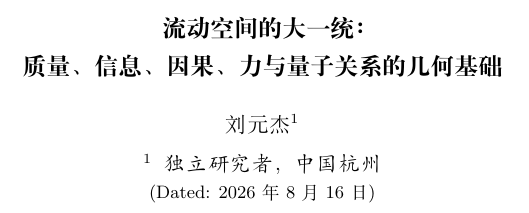
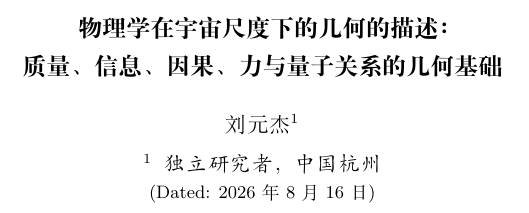
Before and after one commit to logos-42/Hibs-Physics, a LaTeX paper (paper/projection-unified-zh.tex): part of page 1 of 8, cut at the place of the change. Compiled offline with XeLaTeX.

Commit message:
论文定名:《物理学在宇宙尺度下的几何的描述》/ The Geometric Description of Physics at the Cosmic Scale——中英标题同步
leo定名(2026-08-16): 论文名字=物理学在宇宙尺度下的几何的描述
- projection-unified.tex: \title{The Geometric Description of Physics at the Cosmic Scale: Mass, Information, Causality, Force, and the Quantum Relations from Geometry}
- projection-unified-zh.tex: \title{物理学在宇宙尺度下的几何的描述：质量、信息、因果、力与量子关系的几何基础}
- 两版tectonic重新编译零错误(英文731KB/中文962KB)
- paper/README.md同步更新标题

```diff
--- a/paper/projection-unified-zh.tex
+++ b/paper/projection-unified-zh.tex
@@ -12,7 +12,7 @@
 
 \begin{document}
 
-\title{流动空间的大一统：\\ 质量、信息、因果、力与量子关系的几何基础}
+\title{物理学在宇宙尺度下的几何的描述：\\ 质量、信息、因果、力与量子关系的几何基础}
 
 \author{刘元杰}
 \affiliation{独立研究者，中国杭州}
```
Also changed, not shown: paper/projection-unified.tex (+1 -1 lines), paper/README.md, paper/projection-unified-zh.pdf, paper/projection-unified.pdf.
